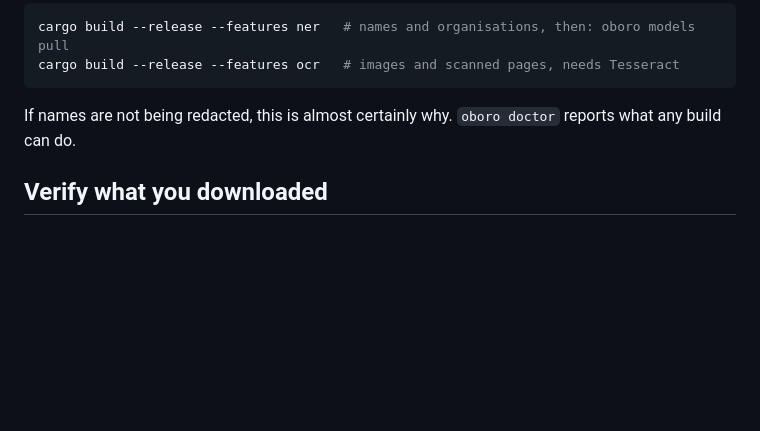
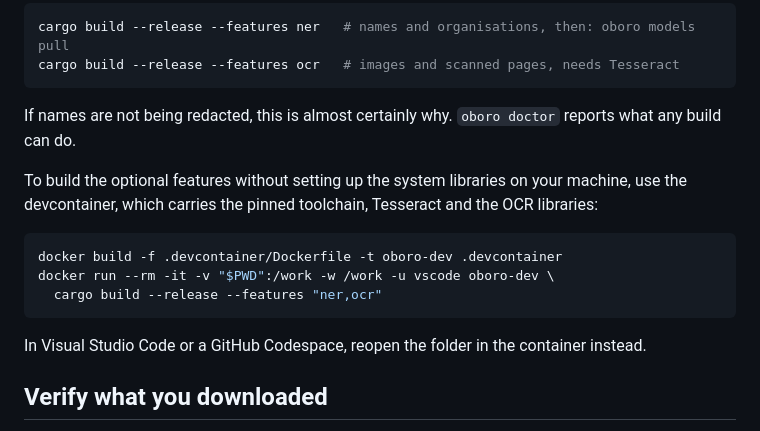
Before and after one commit to mcanouil/oboro, a Markdown page: .github/release-notes.md, the part around the change. Drawn GitHub-style; blank space fills up the shorter version.

Commit message:
docs: add devcontainer build to release notes source install (#34)

````diff
--- a/.github/release-notes.md
+++ b/.github/release-notes.md
@@ -68,6 +68,16 @@ cargo build --release --features ocr   # images and scanned pages, needs Tessera
 If names are not being redacted, this is almost certainly why.
 `oboro doctor` reports what any build can do.
 
+To build the optional features without setting up the system libraries on your machine, use the devcontainer, which carries the pinned toolchain, Tesseract and the OCR libraries:
+
+```bash
+docker build -f .devcontainer/Dockerfile -t oboro-dev .devcontainer
+docker run --rm -it -v "$PWD":/work -w /work -u vscode oboro-dev \
+  cargo build --release --features "ner,ocr"
+```
+
+In Visual Studio Code or a GitHub Codespace, reopen the folder in the container instead.
+
 ## Verify what you downloaded
 
 Beyond the checksum, every archive carries build provenance, so you can confirm it came from this repository's workflow and not from somewhere else:
````
